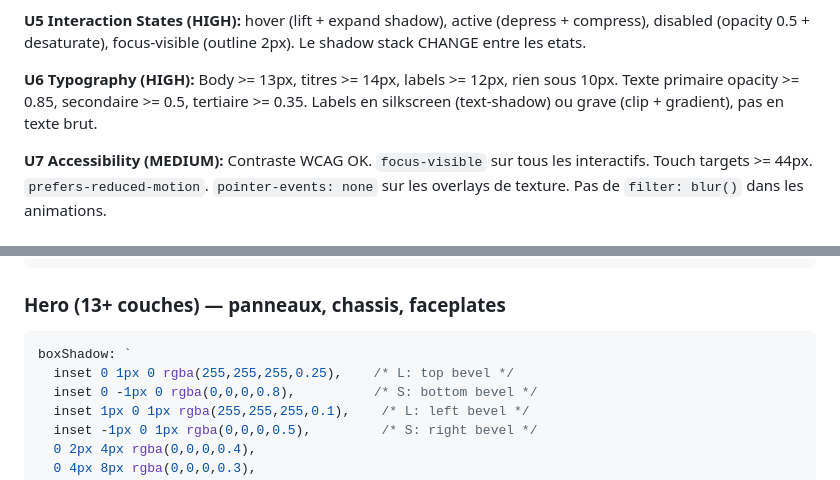
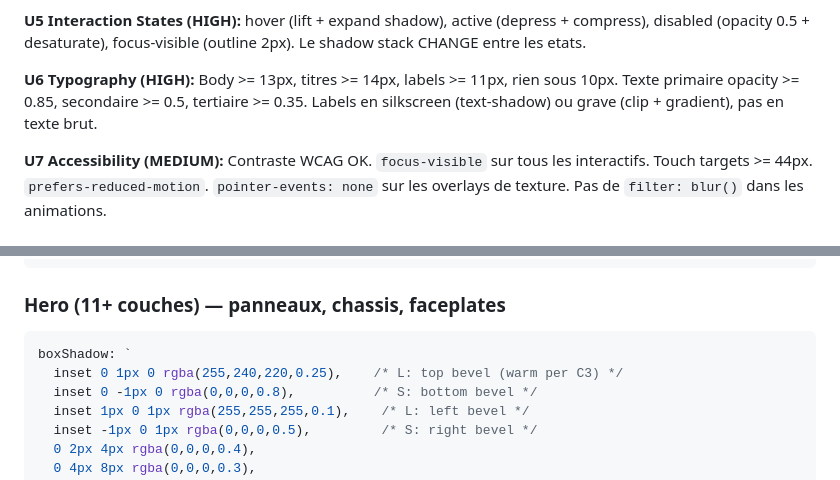
Before and after one commit to mmmprod/skeuomorphic-forge, a Markdown page: SKILL.md, 2 parts joined by grey strips. Drawn GitHub-style.

Commit message:
fix(skill): resolve 3 contradictions found by simplify review
- U6 labels minimum: 12px → 11px (align with anti-pattern table)
- Hero section heading: 13+ → 11+ (align with C6 threshold)
- Hero canonical stack: rgba(255,255,255,0.25) → rgba(255,240,220,0.25) (comply with C3 warm-tint rule)

Co-Authored-By: Claude Opus 4.6 (1M context) <noreply@anthropic.com>

````diff
--- a/SKILL.md
+++ b/SKILL.md
@@ -53,7 +53,7 @@ Un composant qui echoue un gate CRITICAL ne doit PAS etre livre.
 
 **U5 Interaction States (HIGH):** hover (lift + expand shadow), active (depress + compress), disabled (opacity 0.5 + desaturate), focus-visible (outline 2px). Le shadow stack CHANGE entre les etats.
 
-**U6 Typography (HIGH):** Body >= 13px, titres >= 14px, labels >= 12px, rien sous 10px. Texte primaire opacity >= 0.85, secondaire >= 0.5, tertiaire >= 0.35. Labels en silkscreen (text-shadow) ou grave (clip + gradient), pas en texte brut.
+**U6 Typography (HIGH):** Body >= 13px, titres >= 14px, labels >= 11px, rien sous 10px. Texte primaire opacity >= 0.85, secondaire >= 0.5, tertiaire >= 0.35. Labels en silkscreen (text-shadow) ou grave (clip + gradient), pas en texte brut.
 
 **U7 Accessibility (MEDIUM):** Contraste WCAG OK. `focus-visible` sur tous les interactifs. Touch targets >= 44px. `prefers-reduced-motion`. `pointer-events: none` sur les overlays de texture. Pas de `filter: blur()` dans les animations.
 
@@ -103,11 +103,11 @@ boxShadow: `
 `
 ```
 
-### Hero (13+ couches) — panneaux, chassis, faceplates
+### Hero (11+ couches) — panneaux, chassis, faceplates
 
 ```javascript
 boxShadow: `
-  inset 0 1px 0 rgba(255,255,255,0.25),    /* L: top bevel */
+  inset 0 1px 0 rgba(255,240,220,0.25),    /* L: top bevel (warm per C3) */
   inset 0 -1px 0 rgba(0,0,0,0.8),          /* S: bottom bevel */
   inset 1px 0 1px rgba(255,255,255,0.1),    /* L: left bevel */
   inset -1px 0 1px rgba(0,0,0,0.5),         /* S: right bevel */
````
